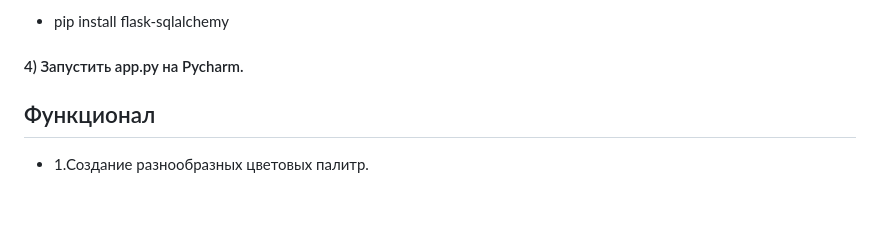
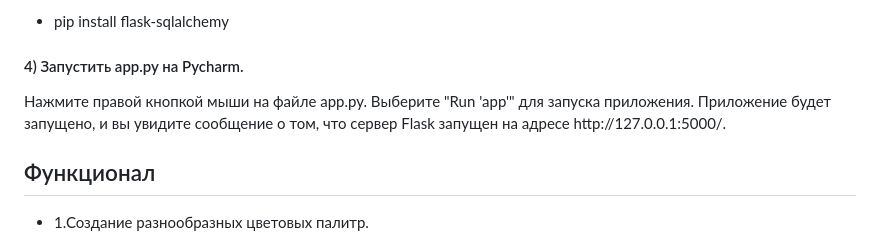
Before and after one commit to DeadOutside1/Color_Palette_Explorer_2024, a Markdown page: README.md, the part around one of its changes. Drawn GitHub-style; blank space fills up the shorter version.

```diff
--- a/README.md
+++ b/README.md
@@ -15,6 +16,9 @@
 - pip install flask-sqlalchemy
 
 <h4>4) Запустить app.py на Pycharm.</h4>
+Нажмите правой кнопкой мыши на файле app.py.
+Выберите "Run 'app'" для запуска приложения.
+Приложение будет запущено, и вы увидите сообщение о том, что сервер Flask запущен на адресе http://127.0.0.1:5000/.
 
 <h2>Функционал</h2>
 
```
Also changed, not shown: other parts of README.md (+2 -1 lines).
